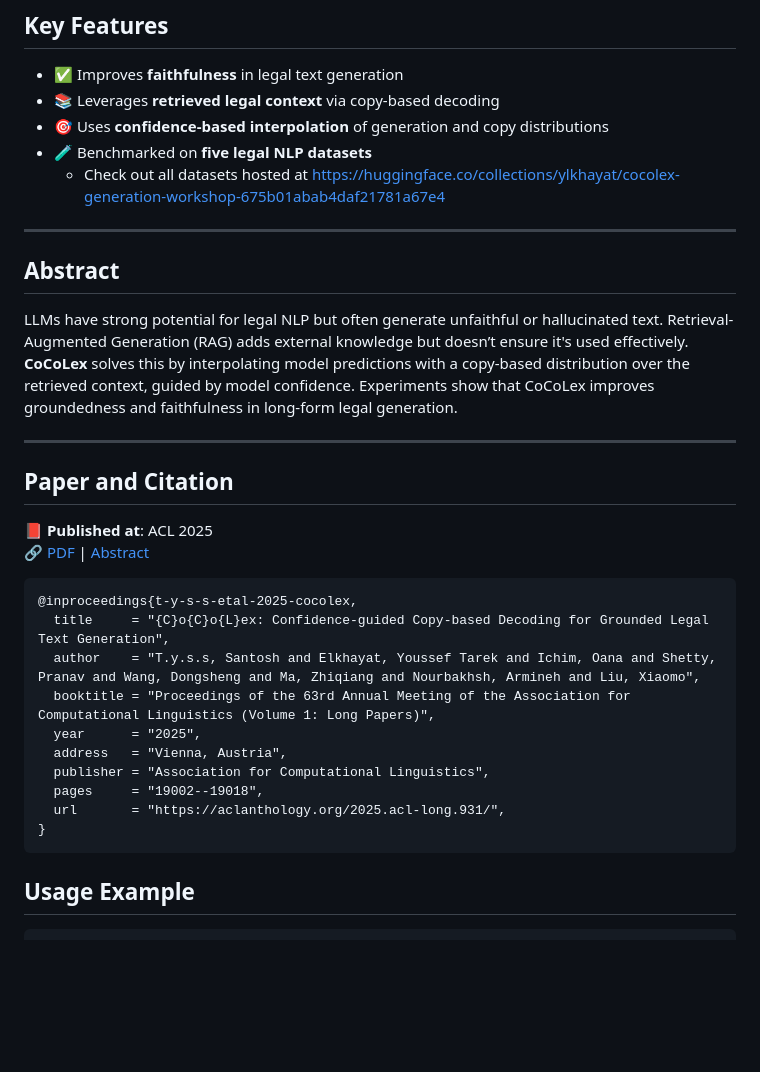
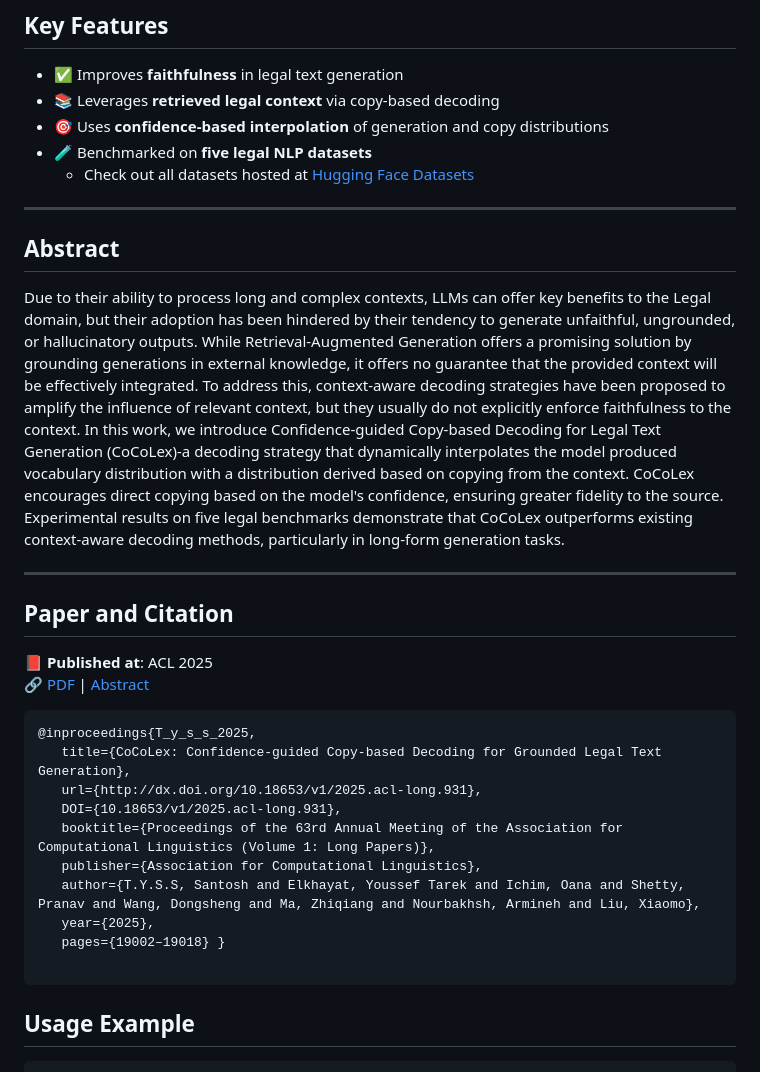
Before and after one commit to ylkhayat/cocolex, a Markdown page: README.md, the part around one of its changes. Drawn GitHub-style; blank space fills up the shorter version.

````diff
--- a/README.md
+++ b/README.md
@@ -13,13 +13,13 @@
 - 📚 Leverages **retrieved legal context** via copy-based decoding
 - 🎯 Uses **confidence-based interpolation** of generation and copy distributions
 - 🧪 Benchmarked on **five legal NLP datasets**
-  - Check out all datasets hosted at https://huggingface.co/collections/ylkhayat/cocolex-generation-workshop-675b01abab4daf21781a67e4
+  - Check out all datasets hosted at [Hugging Face Datasets](https://huggingface.co/collections/ylkhayat/cocolex-generation-workshop-675b01abab4daf21781a67e4)
 
 ---
 
 ## Abstract
 
-LLMs have strong potential for legal NLP but often generate unfaithful or hallucinated text. Retrieval-Augmented Generation (RAG) adds external knowledge but doesn’t ensure it's used effectively. **CoCoLex** solves this by interpolating model predictions with a copy-based distribution over the retrieved context, guided by model confidence. Experiments show that CoCoLex improves groundedness and faithfulness in long-form legal generation.
+Due to their ability to process long and complex contexts, LLMs can offer key benefits to the Legal domain, but their adoption has been hindered by their tendency to generate unfaithful, ungrounded, or hallucinatory outputs. While Retrieval-Augmented Generation offers a promising solution by grounding generations in external knowledge, it offers no guarantee that the provided context will be effectively integrated. To address this, context-aware decoding strategies have been proposed to amplify the influence of relevant context, but they usually do not explicitly enforce faithfulness to the context. In this work, we introduce Confidence-guided Copy-based Decoding for Legal Text Generation (CoCoLex)-a decoding strategy that dynamically interpolates the model produced vocabulary distribution with a distribution derived based on copying from the context. CoCoLex encourages direct copying based on the model's confidence, ensuring greater fidelity to the source. Experimental results on five legal benchmarks demonstrate that CoCoLex outperforms existing context-aware decoding methods, particularly in long-form generation tasks.
 
 ---
 
@@ -29,16 +29,16 @@ LLMs have strong potential for legal NLP but often generate unfaithful or halluc
 🔗 [PDF](https://aclanthology.org/2025.acl-long.931.pdf) | [Abstract](https://aclanthology.org/2025.acl-long.931/)
 
 ```bibtex
-@inproceedings{t-y-s-s-etal-2025-cocolex,
-  title     = "{C}o{C}o{L}ex: Confidence-guided Copy-based Decoding for Grounded Legal Text Generation",
-  author    = "T.y.s.s, Santosh and Elkhayat, Youssef Tarek and Ichim, Oana and Shetty, Pranav and Wang, Dongsheng and Ma, Zhiqiang and Nourbakhsh, Armineh and Liu, Xiaomo",
-  booktitle = "Proceedings of the 63rd Annual Meeting of the Association for Computational Linguistics (Volume 1: Long Papers)",
-  year      = "2025",
-  address   = "Vienna, Austria",
-  publisher = "Association for Computational Linguistics",
-  pages     = "19002--19018",
-  url       = "https://aclanthology.org/2025.acl-long.931/",
-}
+@inproceedings{T_y_s_s_2025,
+   title={CoCoLex: Confidence-guided Copy-based Decoding for Grounded Legal Text Generation},
+   url={http://dx.doi.org/10.18653/v1/2025.acl-long.931},
+   DOI={10.18653/v1/2025.acl-long.931},
+   booktitle={Proceedings of the 63rd Annual Meeting of the Association for Computational Linguistics (Volume 1: Long Papers)},
+   publisher={Association for Computational Linguistics},
+   author={T.Y.S.S, Santosh and Elkhayat, Youssef Tarek and Ichim, Oana and Shetty, Pranav and Wang, Dongsheng and Ma, Zhiqiang and Nourbakhsh, Armineh and Liu, Xiaomo},
+   year={2025},
+   pages={19002–19018} }
+
 ```
 
 ## Usage Example
````
Also changed, not shown: other parts of README.md (+4 -27 lines).
